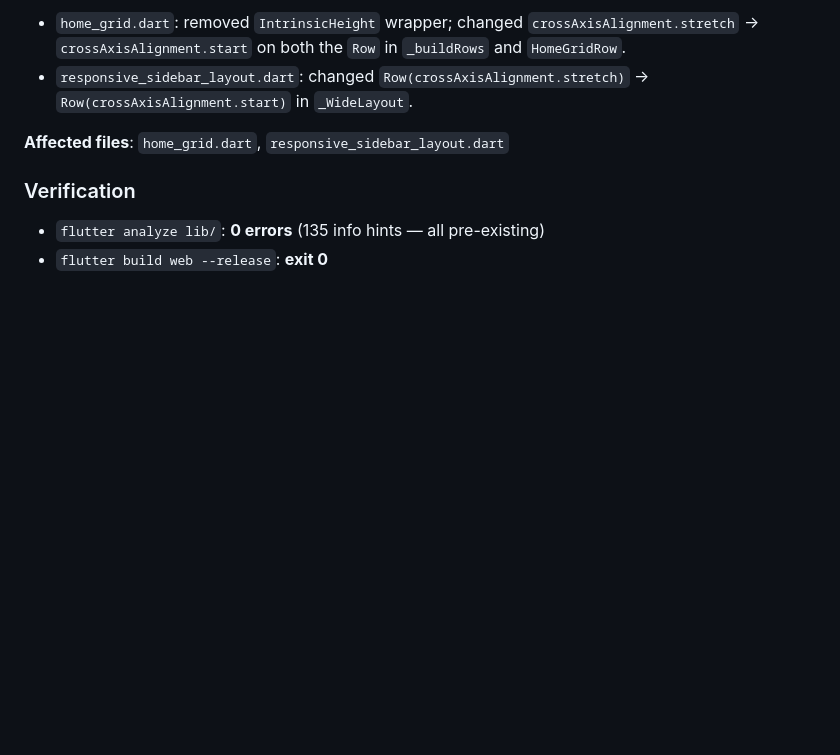
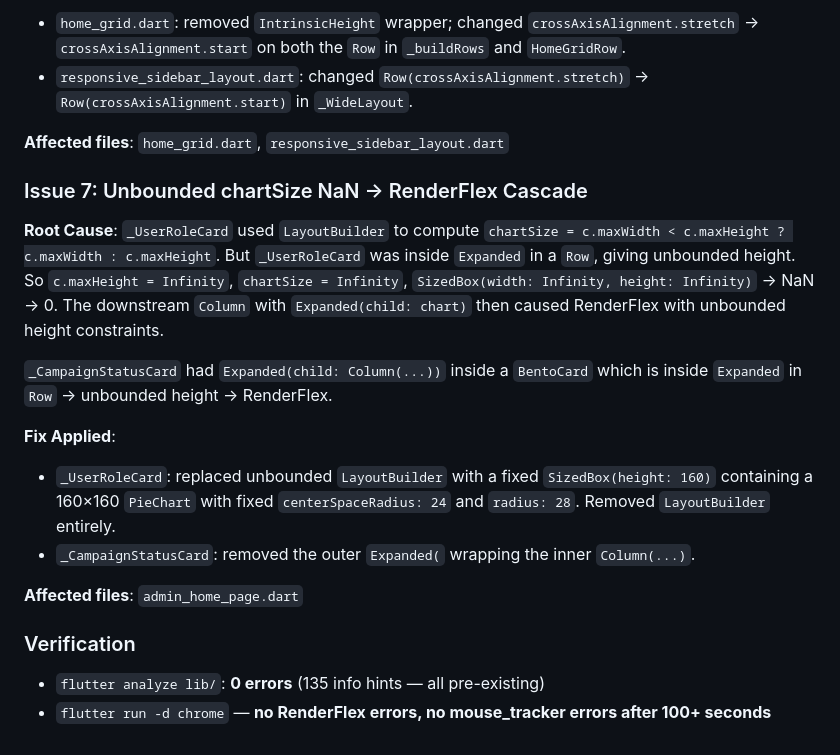
Before and after one commit to CaoDat-2410/VietnameseMap, a Markdown page: progress.md, the part around the change. Rendered like a GitHub page; blank space fills up the shorter version.

Commit message:
docs: update progress.md with issue 7 (unbounded chartSize)
Co-authored-by: Cursor <cursoragent@cursor.com>

```diff
--- a/progress.md
+++ b/progress.md
@@ -517,6 +517,18 @@ Wide-screen now shows: `Row([VietnamMapView (flex:3) | divider | ProvinceListBod
 
 **Affected files**: `home_grid.dart`, `responsive_sidebar_layout.dart`
 
+### Issue 7: Unbounded chartSize NaN → RenderFlex Cascade
+
+**Root Cause**: `_UserRoleCard` used `LayoutBuilder` to compute `chartSize = c.maxWidth < c.maxHeight ? c.maxWidth : c.maxHeight`. But `_UserRoleCard` was inside `Expanded` in a `Row`, giving unbounded height. So `c.maxHeight = Infinity`, `chartSize = Infinity`, `SizedBox(width: Infinity, height: Infinity)` → NaN → 0. The downstream `Column` with `Expanded(child: chart)` then caused RenderFlex with unbounded height constraints.
+
+`_CampaignStatusCard` had `Expanded(child: Column(...))` inside a `BentoCard` which is inside `Expanded` in `Row` → unbounded height → RenderFlex.
+
+**Fix Applied**:
+- `_UserRoleCard`: replaced unbounded `LayoutBuilder` with a fixed `SizedBox(height: 160)` containing a 160×160 `PieChart` with fixed `centerSpaceRadius: 24` and `radius: 28`. Removed `LayoutBuilder` entirely.
+- `_CampaignStatusCard`: removed the outer `Expanded(` wrapping the inner `Column(...)`.
+
+**Affected files**: `admin_home_page.dart`
+
 ### Verification
 - `flutter analyze lib/`: **0 errors** (135 info hints — all pre-existing)
-- `flutter build web --release`: **exit 0**
+- `flutter run -d chrome` — **no RenderFlex errors, no mouse_tracker errors after 100+ seconds**
```
